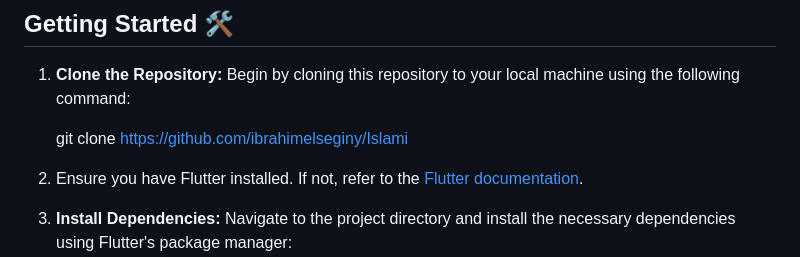
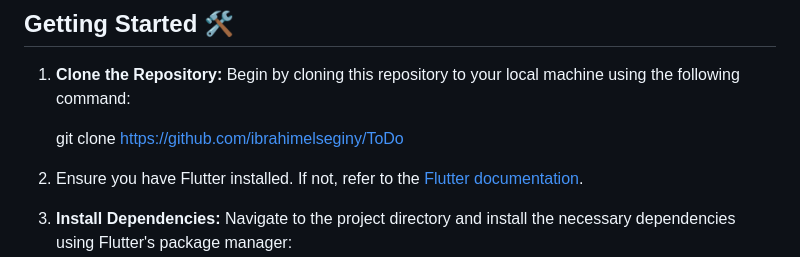
Before and after one commit to ibrahimelseginy/ToDo, a Markdown page: README.md, the part around the change. Rendered like a GitHub page.

```diff
--- a/README.md
+++ b/README.md
@@ -27,7 +27,7 @@ Welcome to our ToDo App! This Flutter project allows users to manage their daily
 
 1. **Clone the Repository:** Begin by cloning this repository to your local machine using the following command:
 
-     git clone https://github.com/ibrahimelseginy/Islami
+     git clone https://github.com/ibrahimelseginy/ToDo
 
 2.  Ensure you have Flutter installed. If not, refer to the [Flutter documentation](https://flutter.dev/docs/get-started/install).
 
```
